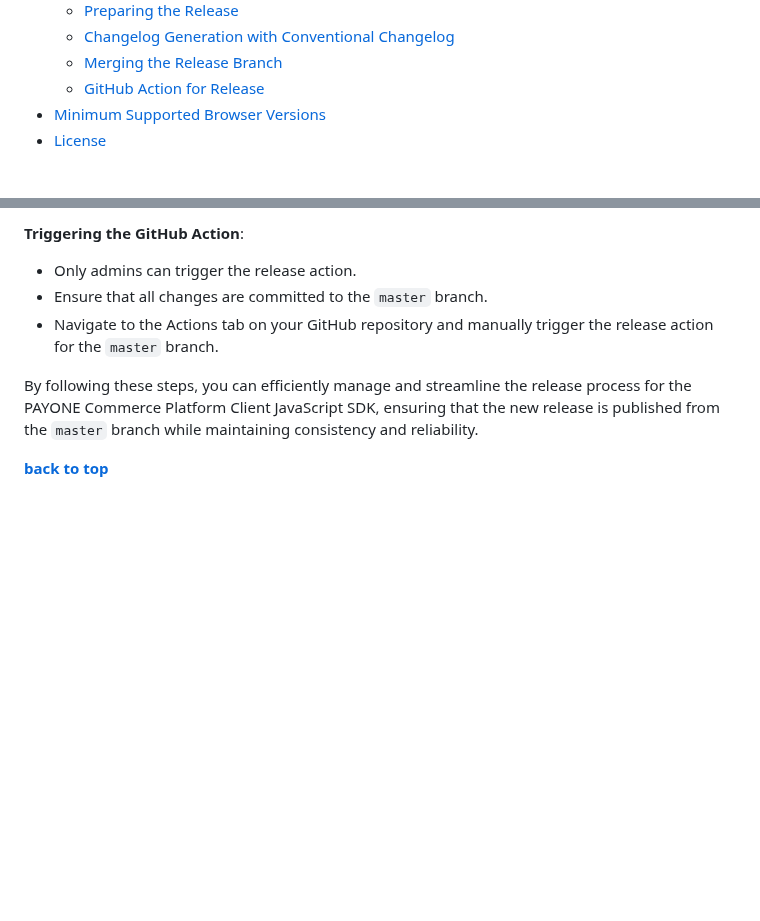
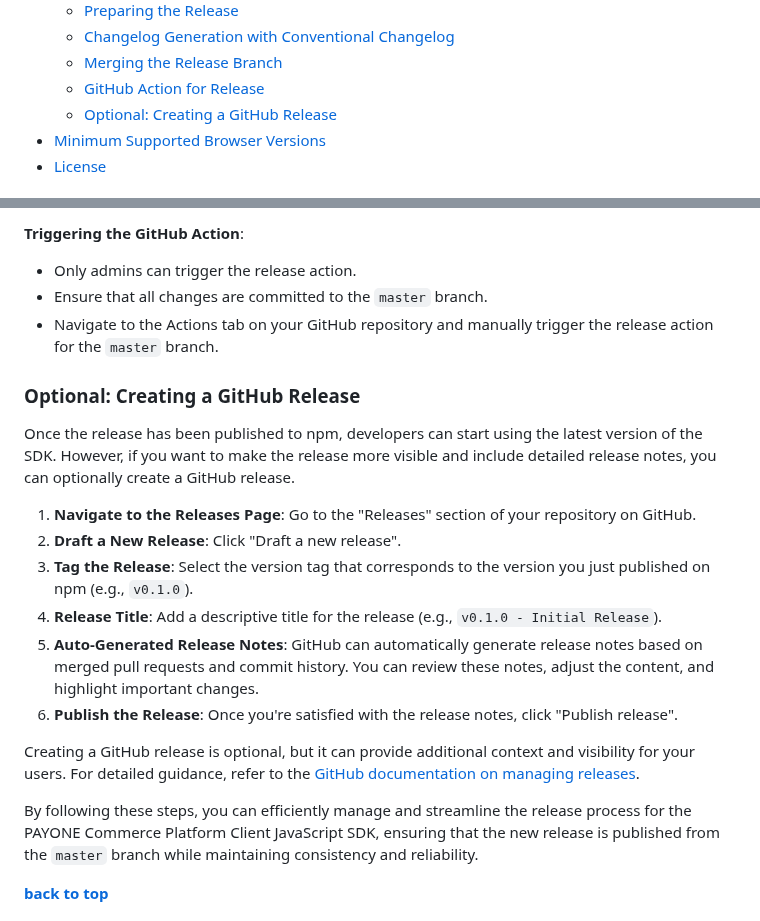
Before and after one commit to PAYONE-GmbH/PCP-client-javascript-SDK, a Markdown page: README.md, 2 parts joined by grey strips. GitHub-like rendering; blank space fills up the shorter version.

Commit message:
chore: add github release documentation

```diff
--- a/README.md
+++ b/README.md
@@ -40,6 +40,7 @@ Welcome to the PAYONE Commerce Platform Client JavaScript SDK for the PAYONE Com
   - [Changelog Generation with Conventional Changelog](#changelog-generation-with-conventional-changelog)
   - [Merging the Release Branch](#merging-the-release-branch)
   - [GitHub Action for Release](#github-action-for-release)
+  - [Optional: Creating a GitHub Release](#optional-creating-a-github-release)
 - [Minimum Supported Browser Versions](#minimum-supported-browser-versions)
 - [License](#license)
 
@@ -730,6 +731,19 @@ After successfully merging all changes to the `master` branch, an admin can trig
 - Ensure that all changes are committed to the `master` branch.
 - Navigate to the Actions tab on your GitHub repository and manually trigger the release action for the `master` branch.
 
+### Optional: Creating a GitHub Release
+
+Once the release has been published to npm, developers can start using the latest version of the SDK. However, if you want to make the release more visible and include detailed release notes, you can optionally create a GitHub release.
+
+1. **Navigate to the Releases Page**: Go to the "Releases" section of your repository on GitHub.
+2. **Draft a New Release**: Click "Draft a new release".
+3. **Tag the Release**: Select the version tag that corresponds to the version you just published on npm (e.g., `v0.1.0`).
+4. **Release Title**: Add a descriptive title for the release (e.g., `v0.1.0 - Initial Release`).
+5. **Auto-Generated Release Notes**: GitHub can automatically generate release notes based on merged pull requests and commit history. You can review these notes, adjust the content, and highlight important changes.
+6. **Publish the Release**: Once you're satisfied with the release notes, click "Publish release".
+
+Creating a GitHub release is optional, but it can provide additional context and visibility for your users. For detailed guidance, refer to the [GitHub documentation on managing releases](https://docs.github.com/en/repositories/releasing-projects-on-github/managing-releases-in-a-repository).
+
 By following these steps, you can efficiently manage and streamline the release process for the PAYONE Commerce Platform Client JavaScript SDK, ensuring that the new release is published from the `master` branch while maintaining consistency and reliability.
 
 **[back to top](#table-of-contents)**
```
